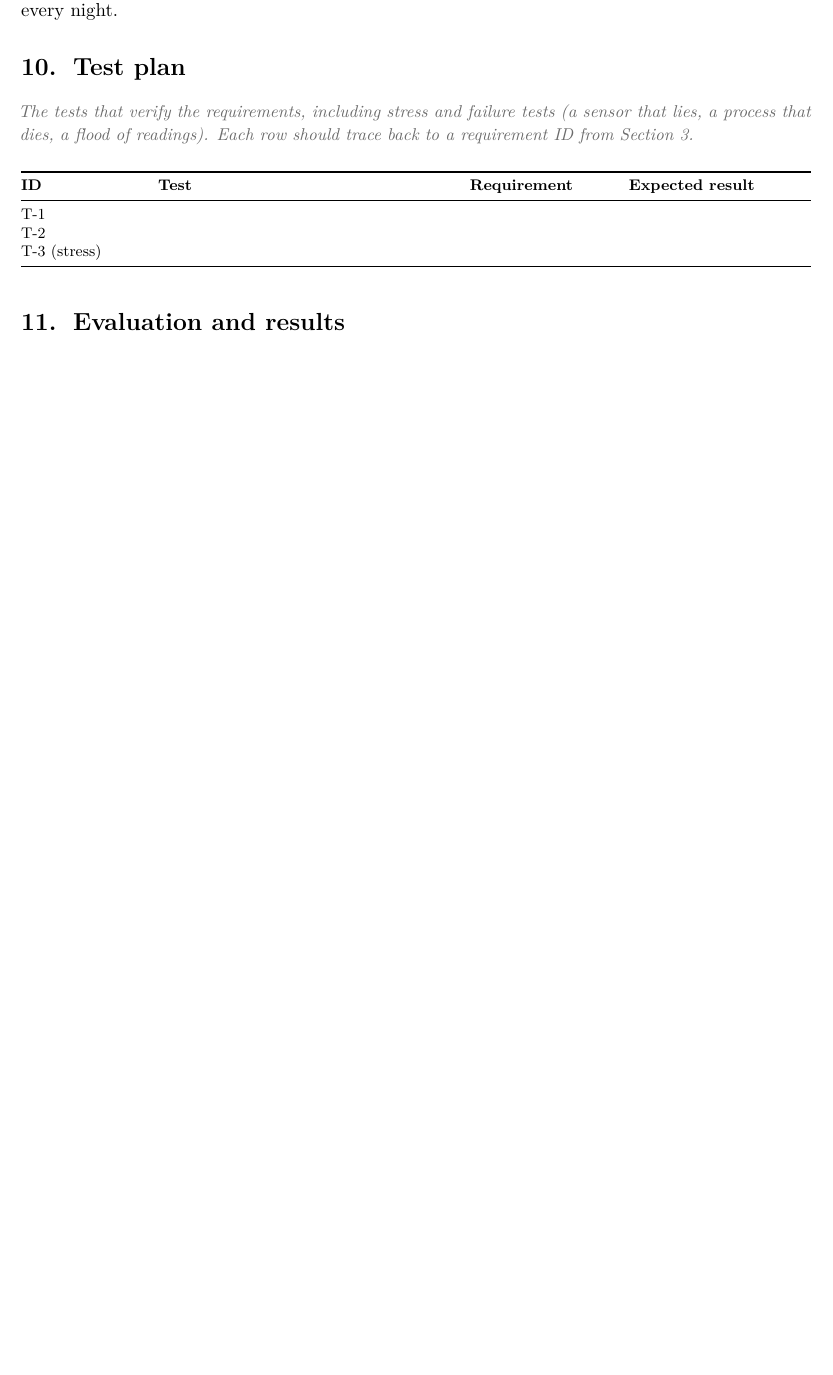
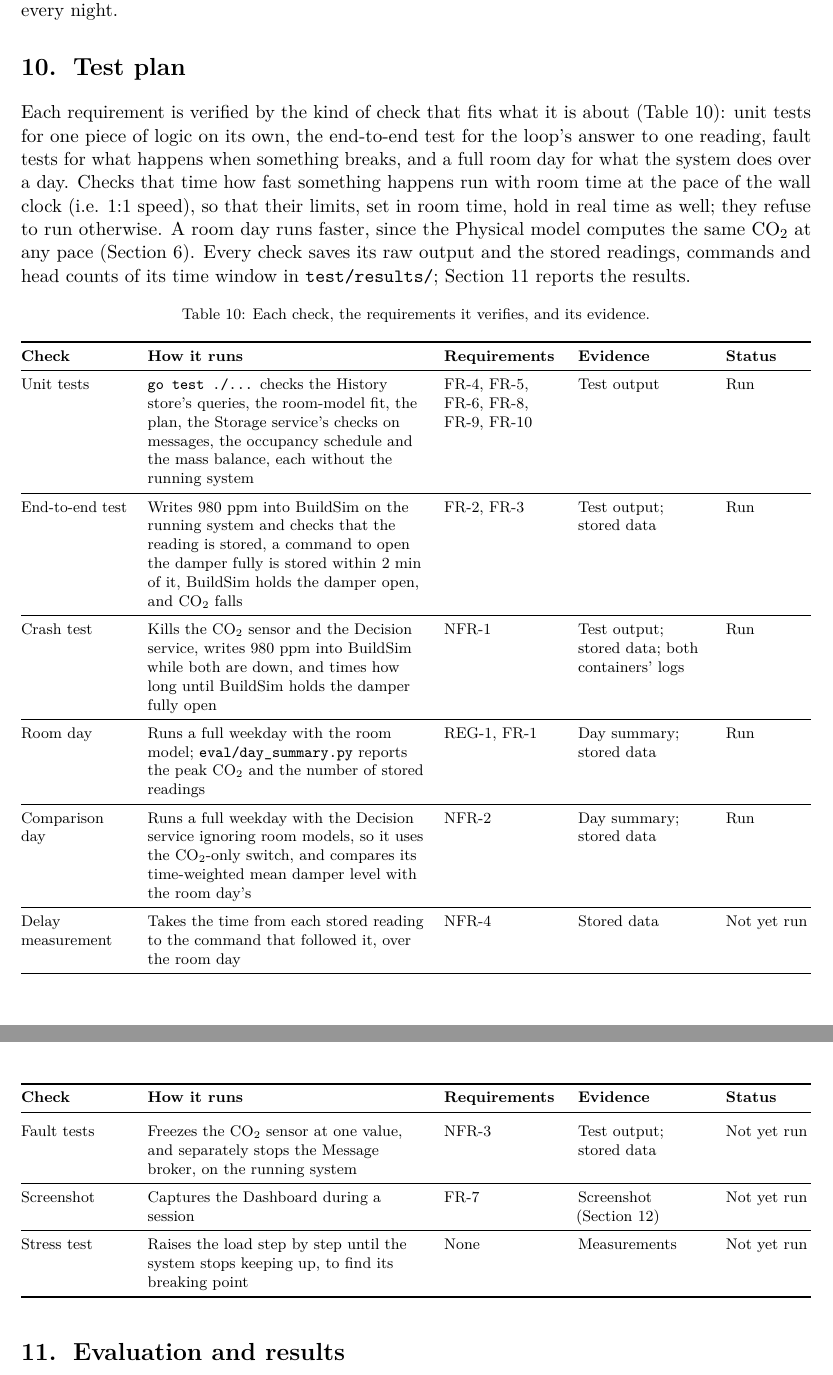
Before and after one commit to OscarEngelmark/smart-ventilation, a LaTeX document (latex/report/report.tex): part of page 18 of 19 before the commit and two parts of pages 18 and 19 of 20 after it, the two joined at a grey line, cut so that both start at the same text, the shorter picture padded with empty space. Compiled offline with pdfLaTeX.

Commit message:
Write report section 10 with the test plan
Write section 10 in latex/report/report.tex: how each kind of check
runs and saves its evidence, and a table tracing nine checks to the
requirements they verify, with their status.

Delete row 15k from working_plan.md.

```diff
--- a/latex/report/report.tex
+++ b/latex/report/report.tex
@@ -1329,24 +1329,87 @@ night.
 
 \section{Test plan}\label{sec:testplan}
 
-\guidance{The tests that verify the requirements, including stress and failure tests
-(a sensor that lies, a process that dies, a flood of readings). Each row should trace
-back to a requirement ID from Section 3.}
+% Required points (report guide, section 3.10; template, section 10):
+% - how the system is tested and how evidence is collected, not every
+%   test case
+% - every requirement with a verification approach and a piece of evidence
+% - unit tests and at least one end-to-end test; fault-injection tests and
+%   quantitative measurements for the higher grades
+% - each check traced to a requirement ID
 
+Each requirement is verified by the kind of check that fits what it is
+about (Table~\ref{tab:tests}): unit tests for one piece of logic on its
+own, the end-to-end test for the loop's answer to one reading, fault
+tests for what happens when something breaks, and a full room day for
+what the system does over a day. Checks that time how fast something
+happens run with room time at the pace of the wall clock (i.e. 1:1 speed), so that their
+limits, set in room time, hold in real time as well; they refuse to run
+otherwise. A room day runs faster, since the Physical model computes the
+same CO₂ at any pace (Section~\ref{sec:simulation}). Every check saves
+its raw output and the stored readings, commands and head counts of its
+time window in \texttt{test/results/}; Section~\ref{sec:evaluation}
+reports the results.
+
+{\small
 \begin{longtable}[]{@{}
-  >{\raggedright\arraybackslash}p{(\columnwidth - 6\tabcolsep) * \real{0.16}}
-  >{\raggedright\arraybackslash}p{(\columnwidth - 6\tabcolsep) * \real{0.40}}
-  >{\raggedright\arraybackslash}p{(\columnwidth - 6\tabcolsep) * \real{0.19}}
-  >{\raggedright\arraybackslash}p{(\columnwidth - 6\tabcolsep) * \real{0.25}}@{}}
+  >{\raggedright\arraybackslash}p{(\columnwidth - 8\tabcolsep) * \real{0.15}}
+  >{\raggedright\arraybackslash}p{(\columnwidth - 8\tabcolsep) * \real{0.39}}
+  >{\raggedright\arraybackslash}p{(\columnwidth - 8\tabcolsep) * \real{0.16}}
+  >{\raggedright\arraybackslash}p{(\columnwidth - 8\tabcolsep) * \real{0.18}}
+  >{\raggedright\arraybackslash}p{(\columnwidth - 8\tabcolsep) * \real{0.12}}@{}}
+\caption{Each check, the requirements it verifies, and its
+evidence.}\label{tab:tests}\\
 \toprule
-\textbf{ID} & \textbf{Test} & \textbf{Requirement} & \textbf{Expected result} \\
+\textbf{Check} & \textbf{How it runs} & \textbf{Requirements}
+& \textbf{Evidence} & \textbf{Status} \\
+\midrule
+\endfirsthead
+\toprule
+\textbf{Check} & \textbf{How it runs} & \textbf{Requirements}
+& \textbf{Evidence} & \textbf{Status} \\
 \midrule
 \endhead
-T-1 & & & \\
-T-2 & & & \\
-T-3 (stress) & & & \\
+Unit tests & \texttt{go test ./...} checks the History store's queries,
+the room-model fit, the plan, the Storage service's checks on messages,
+the occupancy schedule and the mass balance, each without the running
+system & FR-4, FR-5, FR-6, FR-8, FR-9, FR-10 & Test output & Run \\
+\midrule
+End-to-end test & Writes 980~ppm into BuildSim on the running system and
+checks that the reading is stored, a command to open the damper fully is
+stored within 2~min of it, BuildSim holds the damper open, and CO₂ falls
+& FR-2, FR-3 & Test output; stored data & Run \\
+\midrule
+Crash test & Kills the CO₂ sensor and the Decision service, writes
+980~ppm into BuildSim while both are down, and times how long until
+BuildSim holds the damper fully open & NFR-1 & Test output; stored data;
+both containers' logs & Run \\
+\midrule
+Room day & Runs a full weekday with the room model; \texttt{eval/\allowbreak
+day\_summary.py} reports the peak CO₂ and the number of stored readings
+& REG-1, FR-1 & Day summary; stored data & Run \\
+\midrule
+Comparison day & Runs a full weekday with the Decision service ignoring
+room models, so it uses the CO₂-only switch, and compares its
+time-weighted mean damper level with the room day's & NFR-2 & Day
+summary; stored data & Run \\
+\midrule
+Delay measurement & Takes the time from each stored reading to the
+command that followed it, over the room day & NFR-4 & Stored data & Not
+yet run \\
+\midrule
+Fault tests & Freezes the CO₂ sensor at one value, and separately stops
+the Message broker, on the running system & NFR-3 & Test output; stored
+data & Not yet run \\
+\midrule
+Screenshot & Captures the Dashboard during a session & FR-7 & Screenshot
+(Section~\ref{sec:dashboard}) & Not yet run \\
+\midrule
+Stress test & Raises the load step by step until the system stops
+keeping up, to find its breaking point & None & Measurements & Not yet
+run \\
 \bottomrule
 \end{longtable}
+}
 
 \section{Evaluation and results}\label{sec:evaluation}
 
```
Also changed, not shown: working_plan.md (+0 -1 lines).
